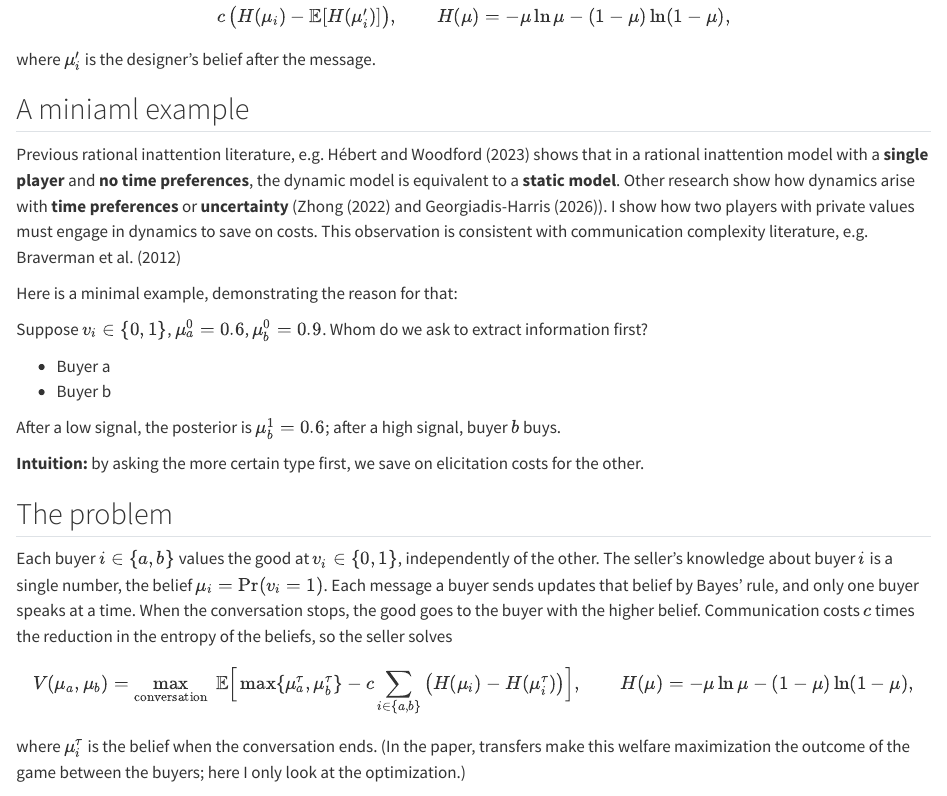
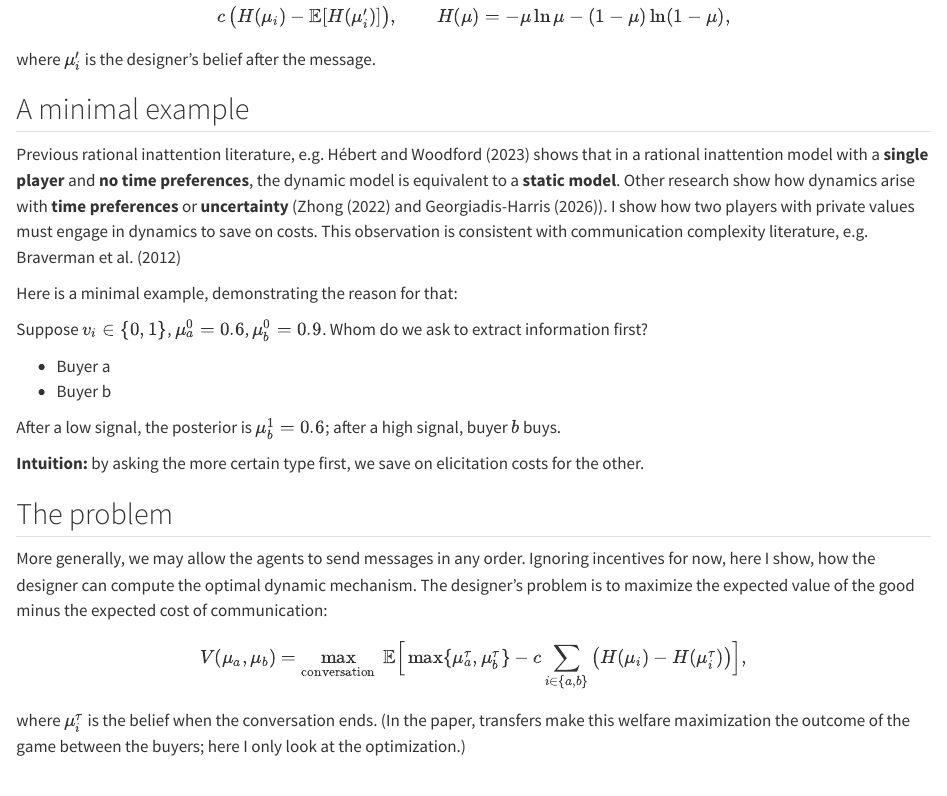
Before and after one commit to kalashnov/kalashnov.github.io, a Quarto document (posts/2026-11-15-costly-communication/index.qmd): the page in a window 1100 px wide, from 440 px down. Rendered offline with R 4.5, knitr and Pandoc in place of Quarto, with nearby package versions; some code elsewhere in the file could not run offline.

```diff
--- a/posts/2026-11-15-costly-communication/index.qmd
+++ b/posts/2026-11-15-costly-communication/index.qmd
@@ -20,7 +20,7 @@
 
 where $\mu_i'$ is the designer's belief after the message.
 
-## A miniaml example
+## A minimal example
 
 Previous rational inattention literature, e.g. @hebertRationalInattentionWhen shows that in a rational inattention model with a **single player** and **no time preferences**, the dynamic model is equivalent to a **static model**. Other research show how dynamics arise with **time preferences** or **uncertainty** (@zhongOptimalDynamicInformation2022 and @georgiadis-harrisPreparingAct2026). I show how two players with private values must engage in dynamics to save on costs. This observation is consistent with communication complexity literature, e.g. @bravermanInformationExactCommunication2012
 
@@ -41,11 +41,7 @@
 
 ## The problem
 
-Each buyer $i \in \{a, b\}$ values the good at $v_i \in \{0, 1\}$, independently of the other. The seller's
-knowledge about buyer $i$ is a single number, the belief $\mu_i = \Pr(v_i = 1)$. Each message a buyer sends updates
-that belief by Bayes' rule, and only one buyer speaks at a time. When the conversation stops, the good goes to the buyer
-with the higher belief. Communication costs $c$ times the reduction in the entropy of the beliefs, so the seller
-solves
+More generally, we may allow the agents to send messages in any order. Ignoring incentives for now, here I show, how the designer can compute the optimal dynamic mechanism. The designer's problem is to maximize the expected value of the good minus the expected cost of communication:
 
 $$
 V(\mu_a, \mu_b) = \max_{\text{conversation}}\
```
Also changed, not shown: posts/2026-11-15-costly-communication/index.qmd (1 more changed lines).
